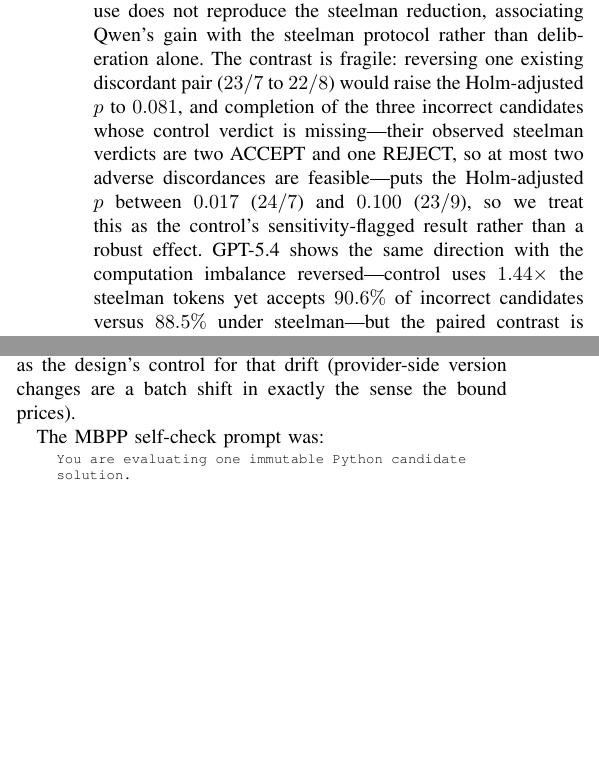
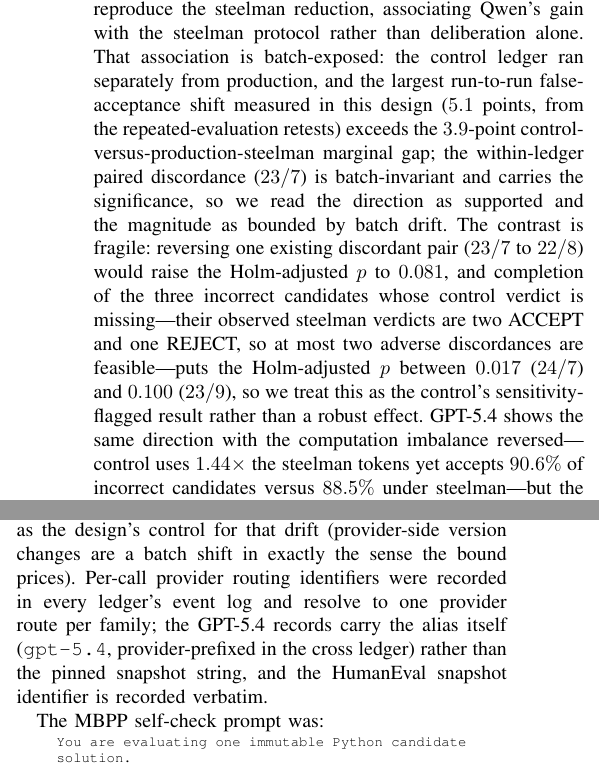
Before and after one commit to AndBrilliant/selfcorr-benchmarks, a LaTeX document (manuscript/main.tex): two parts of the columns of pages 9 and 14 of 15, joined at a grey line, cut so that both start at the same text, the shorter picture padded with empty space. Compiled offline with pdfLaTeX.

Commit message:
Audit round 18 (3 genuinely new findings; the rest were stale-text artifacts — round 18 ran against commit 8e484e8 pasted at 17:26, three commits behind HEAD):
#1 (MAJOR) Neutral-control batch exposure now priced: control paragraph gains the cross-ledger caveat — the separately run control ledger's 3.9-pt marginal gap vs production steelman is smaller than the largest measured run-to-run FA shift (5.1 pts), while the within-ledger paired discordance (23/7) is batch-invariant and carries the significance; direction supported, magnitude batch-bounded. Flagged in abstract parenthetical and Conclusions.
#5 Conclusions joint-acceptance sentence reconciled with the moderation analysis: marginals carry most but not all (crude phi 0.15-0.59, Fisher p<0.03 in all five families on the paired incorrect stratum).
#7 Provider routing IDs now stated as ledger-verified: per-call provider_model_id in all six MBPP ledgers resolves to one route per family; GPT-5.4 records carry the alias itself (gpt-5.4, provider-prefixed in the cross ledger), HumanEval snapshot verbatim.

Verified against artifacts before writing: control_analysis_summary.txt (Qwen control 94.6 vs steelman 90.7, 23/7 p=0.0052), batch_sensitivity.json (largest cell shift 5.1pp), moderator_analysis.json (phi 0.149/0.373/0.399/0.415/0.592, all p<0.03), events.jsonl per-ledger provider IDs. Findings #2/#3/#4 were already resolved in 4f15dc4/015c17b — no action. Build clean 15pp.

```diff
--- a/manuscript/main.tex
+++ b/manuscript/main.tex
@@ -942,8 +943,13 @@ family, Qwen ($p=0.0052$; Holm-adjusted across the five control contrasts, $p=0.
 control using $0.99\times$ the steelman tokens): for Qwen, added deliberation
 without adversarial framing accepts incorrect candidates at the self-check level.
 This neutral prompt at near-equal realized token use does not reproduce the steelman reduction,
-associating Qwen's gain with the steelman protocol rather than deliberation alone. The
-contrast is fragile: reversing one existing discordant pair ($23/7$ to
+associating Qwen's gain with the steelman protocol rather than deliberation alone. That
+association is batch-exposed: the control ledger ran separately from production, and the
+largest run-to-run false-acceptance shift measured in this design ($5.1$ points, from the
+repeated-evaluation retests) exceeds the $3.9$-point control-versus-production-steelman
+marginal gap; the within-ledger paired discordance ($23/7$) is batch-invariant and carries
+the significance, so we read the direction as supported and the magnitude as bounded by
+batch drift. The contrast is fragile: reversing one existing discordant pair ($23/7$ to
 $22/8$) would raise the Holm-adjusted $p$ to $0.081$, and completion of the three
 incorrect candidates whose control verdict is missing---their observed steelman
 verdicts are two ACCEPT and one REJECT, so at most two adverse discordances are
@@ -1564,6 +1574,10 @@ behind an alias may be updated by the provider between runs, so the
 repeated-evaluation retests that bound the run-batch component of the same-family
 excess double as the design's control for that drift (provider-side version
 changes are a batch shift in exactly the sense the bound prices).
+Per-call provider routing identifiers were recorded in every ledger's event log and
+resolve to one provider route per family; the GPT-5.4 records carry the alias itself
+(\texttt{gpt-5.4}, provider-prefixed in the cross ledger) rather than the pinned
+snapshot string, and the HumanEval snapshot identifier is recorded verbatim.
 
 The MBPP self-check prompt was:
 \begin{quote}\scriptsize\ttfamily\raggedright
```
Also changed, not shown: manuscript/main.tex (13 more changed lines).
